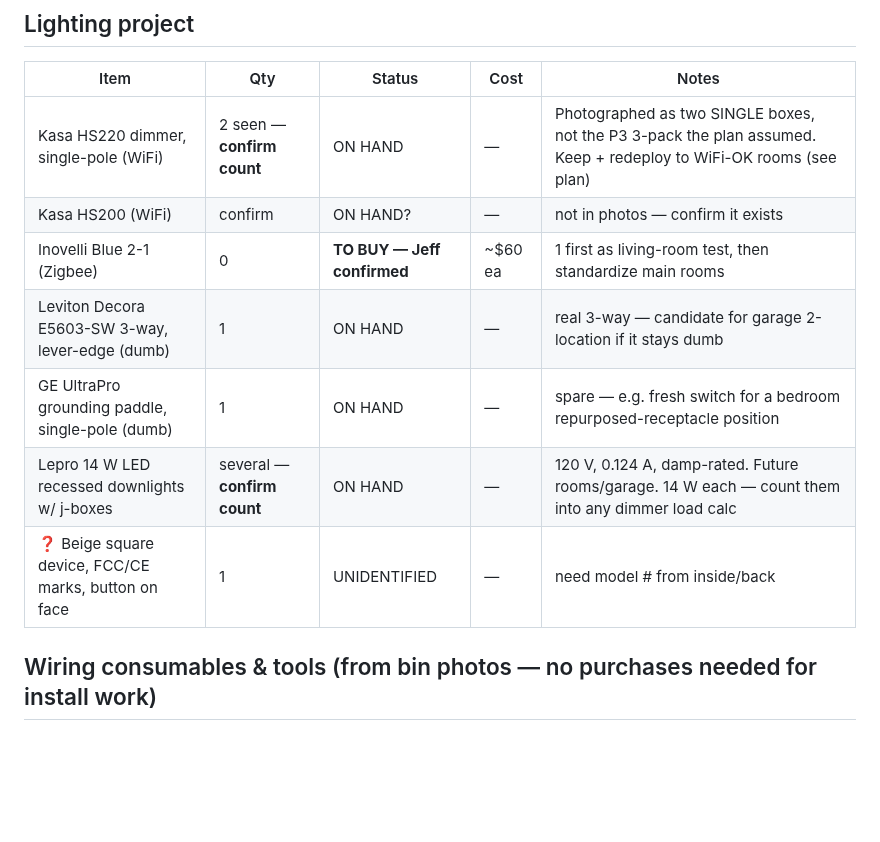
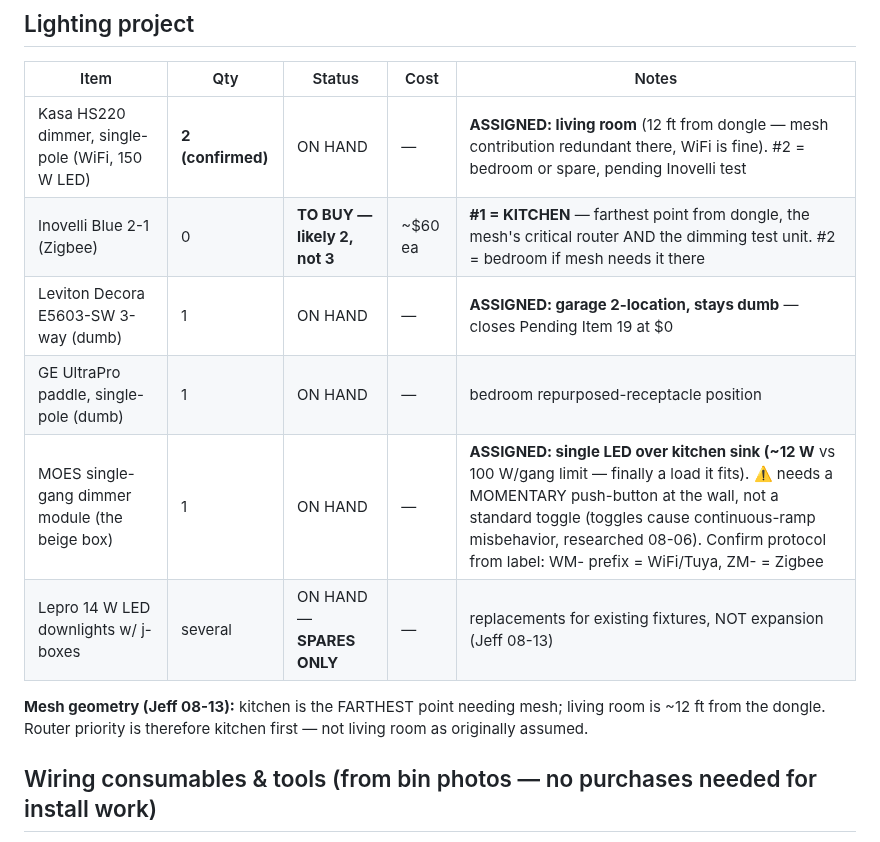
Before and after one commit to d4c2np9f69-afk/Master-the-Master-, a Markdown page: docs/inventory/HCC_INVENTORY.md, the part around the change. Rendered like a GitHub page; blank space fills up the shorter version.

Commit message:
Inventory: Jeff's corrections — kitchen is the far mesh point, beige box is the MOES module
Reassigns accordingly: Kasa to living room (mesh-redundant at 12 ft
from dongle), Inovelli to kitchen (critical router + dimming test),
Leviton dumb 3-way closes the garage at zero dollars, MOES module gets
the one load it actually fits - the 12W sink light.

Co-Authored-By: Claude Opus 5 (1M context) <noreply@anthropic.com>
Claude-Session: https://claude.ai/code/session_01CWkCE6T3QcFBcjgfRfYwFy

```diff
--- a/docs/inventory/HCC_INVENTORY.md
+++ b/docs/inventory/HCC_INVENTORY.md
@@ -35,13 +35,16 @@ swap to a ZBDongle-E, decided 2026-08-13).
 
 | Item | Qty | Status | Cost | Notes |
 |---|---|---|---|---|
-| Kasa HS220 dimmer, single-pole (WiFi) | 2 seen — **confirm count** | ON HAND | — | Photographed as two SINGLE boxes, not the P3 3-pack the plan assumed. Keep + redeploy to WiFi-OK rooms (see plan) |
-| Kasa HS200 (WiFi) | confirm | ON HAND? | — | not in photos — confirm it exists |
-| Inovelli Blue 2-1 (Zigbee) | 0 | **TO BUY — Jeff confirmed** | ~$60 ea | 1 first as living-room test, then standardize main rooms |
-| Leviton Decora E5603-SW 3-way, lever-edge (dumb) | 1 | ON HAND | — | real 3-way — candidate for garage 2-location if it stays dumb |
-| GE UltraPro grounding paddle, single-pole (dumb) | 1 | ON HAND | — | spare — e.g. fresh switch for a bedroom repurposed-receptacle position |
-| Lepro 14 W LED recessed downlights w/ j-boxes | several — **confirm count** | ON HAND | — | 120 V, 0.124 A, damp-rated. Future rooms/garage. 14 W each — count them into any dimmer load calc |
-| ❓ Beige square device, FCC/CE marks, button on face | 1 | UNIDENTIFIED | — | need model # from inside/back |
+| Kasa HS220 dimmer, single-pole (WiFi, 150 W LED) | **2 (confirmed)** | ON HAND | — | **ASSIGNED: living room** (12 ft from dongle — mesh contribution redundant there, WiFi is fine). #2 = bedroom or spare, pending Inovelli test |
+| Inovelli Blue 2-1 (Zigbee) | 0 | **TO BUY — likely 2, not 3** | ~$60 ea | **#1 = KITCHEN** — farthest point from dongle, the mesh's critical router AND the dimming test unit. #2 = bedroom if mesh needs it there |
+| Leviton Decora E5603-SW 3-way (dumb) | 1 | ON HAND | — | **ASSIGNED: garage 2-location, stays dumb** — closes Pending Item 19 at $0 |
+| GE UltraPro paddle, single-pole (dumb) | 1 | ON HAND | — | bedroom repurposed-receptacle position |
+| MOES single-gang dimmer module (the beige box) | 1 | ON HAND | — | **ASSIGNED: single LED over kitchen sink (~12 W** vs 100 W/gang limit — finally a load it fits). ⚠️ needs a MOMENTARY push-button at the wall, not a standard toggle (toggles cause continuous-ramp misbehavior, researched 08-06). Confirm protocol from label: WM- prefix = WiFi/Tuya, ZM- = Zigbee |
+| Lepro 14 W LED downlights w/ j-boxes | several | ON HAND — **SPARES ONLY** | — | replacements for existing fixtures, NOT expansion (Jeff 08-13) |
+
+**Mesh geometry (Jeff 08-13):** kitchen is the FARTHEST point needing mesh; living
+room is ~12 ft from the dongle. Router priority is therefore kitchen first — not
+living room as originally assumed.
 
 ## Wiring consumables & tools (from bin photos — no purchases needed for install work)
 
```
